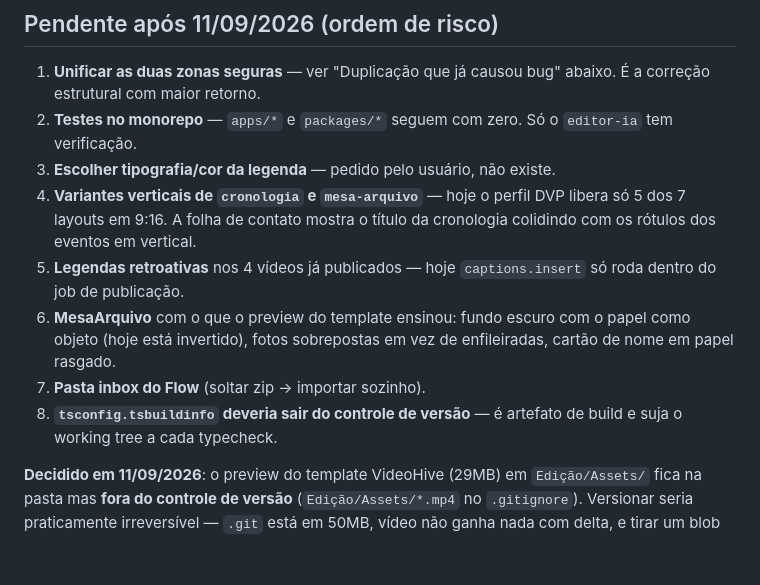
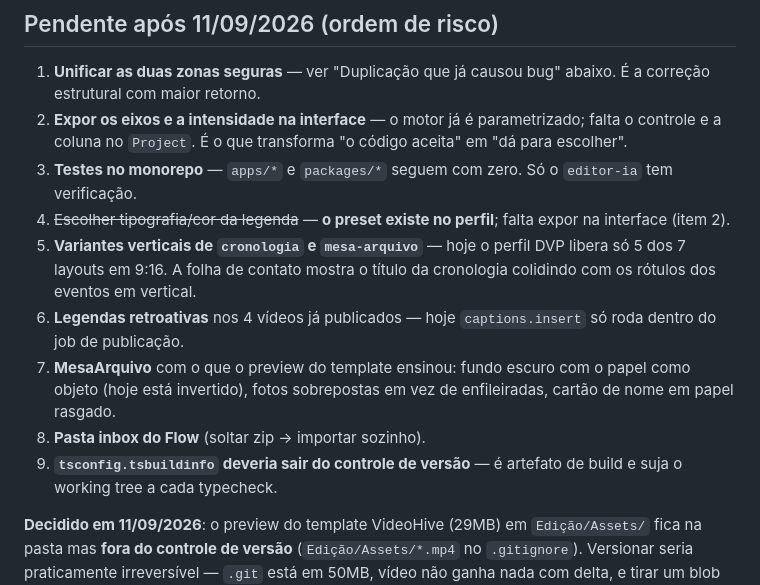
Before and after one commit to NicolasCoder/vincere-studio, a Markdown page: docs/PROGRESSO_SESSAO.md, the part around one of its changes. GitHub-like rendering; blank space fills up the shorter version.

```diff
--- a/docs/PROGRESSO_SESSAO.md
+++ b/docs/PROGRESSO_SESSAO.md
@@ -190,19 +231,21 @@ O app nunca pede nem armazena sua senha do Google em nenhum momento — a autent
 
 1. **Unificar as duas zonas seguras** — ver "Duplicação que já causou bug" abaixo. É a correção
    estrutural com maior retorno.
-2. **Testes no monorepo** — `apps/*` e `packages/*` seguem com zero. Só o `editor-ia` tem
+2. **Expor os eixos e a intensidade na interface** — o motor já é parametrizado; falta o controle
+   e a coluna no `Project`. É o que transforma "o código aceita" em "dá para escolher".
+3. **Testes no monorepo** — `apps/*` e `packages/*` seguem com zero. Só o `editor-ia` tem
    verificação.
-3. **Escolher tipografia/cor da legenda** — pedido pelo usuário, não existe.
-4. **Variantes verticais de `cronologia` e `mesa-arquivo`** — hoje o perfil DVP libera só 5 dos
+4. ~~Escolher tipografia/cor da legenda~~ — **o preset existe no perfil**; falta expor na interface (item 2).
+5. **Variantes verticais de `cronologia` e `mesa-arquivo`** — hoje o perfil DVP libera só 5 dos
    7 layouts em 9:16. A folha de contato mostra o título da cronologia colidindo com os rótulos
    dos eventos em vertical.
-5. **Legendas retroativas** nos 4 vídeos já publicados — hoje `captions.insert` só roda dentro
+6. **Legendas retroativas** nos 4 vídeos já publicados — hoje `captions.insert` só roda dentro
    do job de publicação.
-6. **MesaArquivo** com o que o preview do template ensinou: fundo escuro com o papel como
+7. **MesaArquivo** com o que o preview do template ensinou: fundo escuro com o papel como
    objeto (hoje está invertido), fotos sobrepostas em vez de enfileiradas, cartão de nome em
    papel rasgado.
-7. **Pasta inbox do Flow** (soltar zip → importar sozinho).
-8. **`tsconfig.tsbuildinfo` deveria sair do controle de versão** — é artefato de build e suja o
+8. **Pasta inbox do Flow** (soltar zip → importar sozinho).
+9. **`tsconfig.tsbuildinfo` deveria sair do controle de versão** — é artefato de build e suja o
    working tree a cada typecheck.
 
 **Decidido em 11/09/2026**: o preview do template VideoHive (29MB) em `Edição/Assets/` fica na
```
Also changed, not shown: other parts of docs/PROGRESSO_SESSAO.md (+41 -0 lines).
